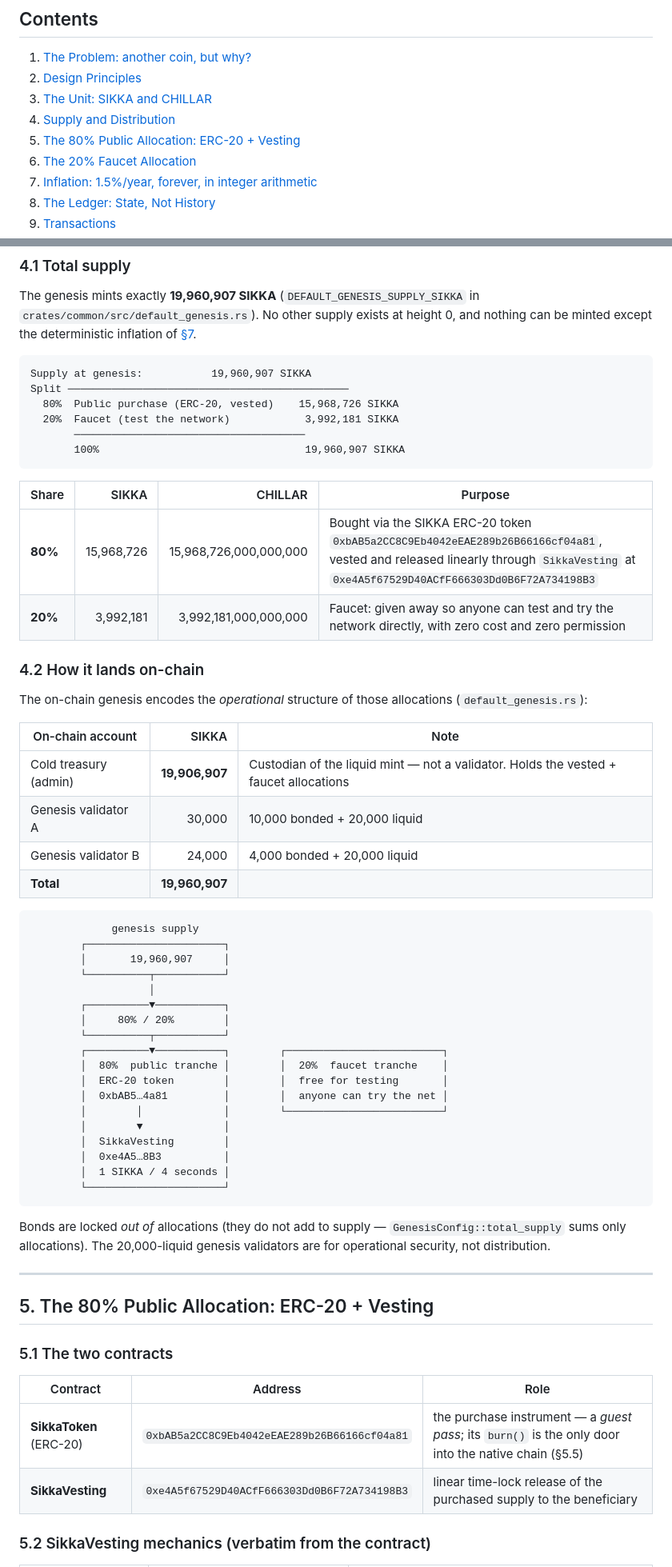
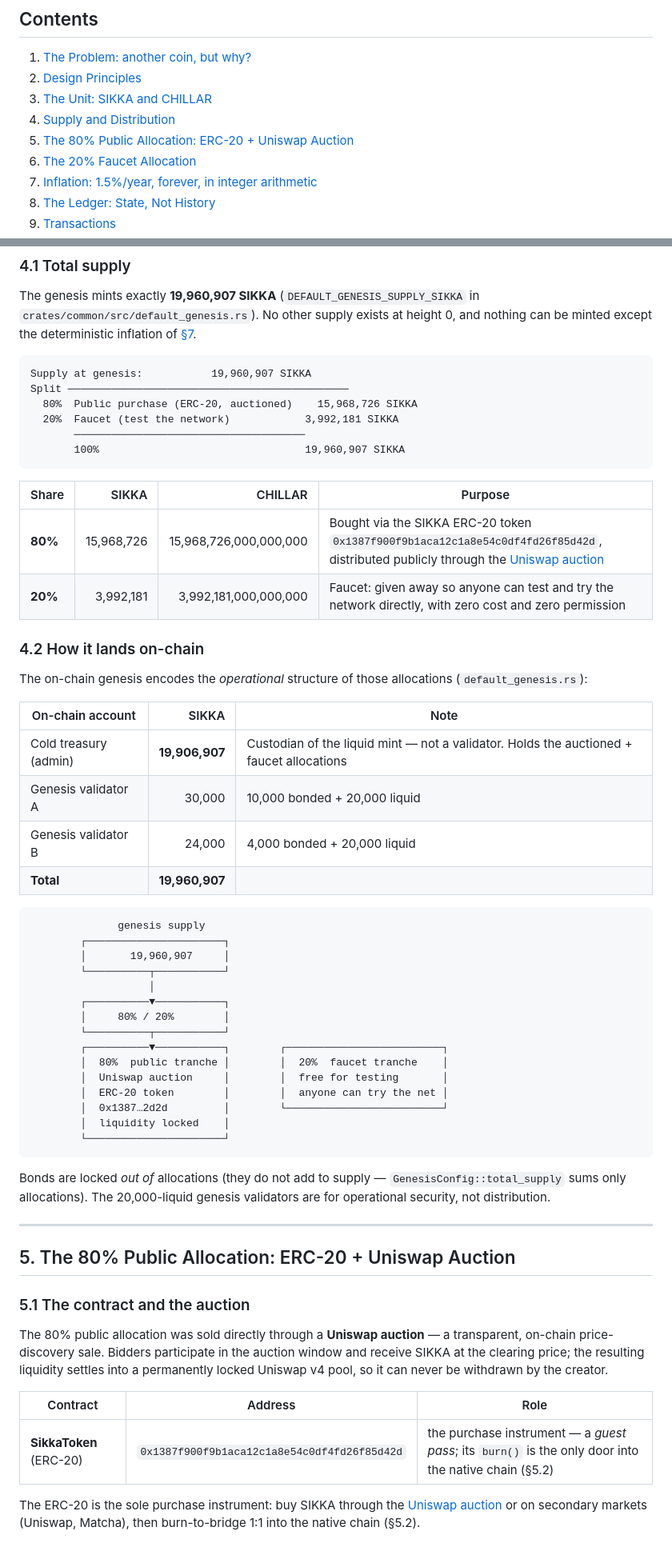
Before and after one commit to sikkalabs/sikka, a Markdown page: docs/whitepaper.md, 2 parts joined by grey strips. Shown at 80% size. Drawn GitHub-style.

````diff
--- a/docs/whitepaper.md
+++ b/docs/whitepaper.md
@@ -18,7 +18,7 @@ works, down to the integer arithmetic that mints a CHILLAR.
 2. [Design Principles](#2-design-principles)
 3. [The Unit: SIKKA and CHILLAR](#3-the-unit-sikka-and-chillar)
 4. [Supply and Distribution](#4-supply-and-distribution)
-5. [The 80% Public Allocation: ERC-20 + Vesting](#5-the-80-public-allocation-erc-20--vesting)
+5. [The 80% Public Allocation: ERC-20 + Uniswap Auction](#5-the-80-public-allocation-erc-20--uniswap-auction)
 6. [The 20% Faucet Allocation](#6-the-20-faucet-allocation)
 7. [Inflation: 1.5%/year, forever, in integer arithmetic](#7-inflation)
 8. [The Ledger: State, Not History](#8-the-ledger-state-not-history)
@@ -207,7 +207,7 @@ and nothing can be minted except the deterministic inflation of
 ```
 Supply at genesis:           19,960,907 SIKKA
 Split ─────────────────────────────────────────────
-  80%  Public purchase (ERC-20, vested)    15,968,726 SIKKA
+  80%  Public purchase (ERC-20, auctioned)    15,968,726 SIKKA
   20%  Faucet (test the network)            3,992,181 SIKKA
        ─────────────────────────────────────
        100%                                 19,960,907 SIKKA
@@ -215,7 +215,7 @@ Split ────────────────────────
 
 | Share | SIKKA | CHILLAR | Purpose |
 | --- | ---: | ---: | --- |
-| **80%** | 15,968,726 | 15,968,726,000,000,000 | Bought via the SIKKA ERC-20 token `0xbAB5a2CC8C9Eb4042eEAE289b26B66166cf04a81`, vested and released linearly through `SikkaVesting` at `0xe4A5f67529D40ACfF666303Dd0B6F72A734198B3` |
+| **80%** | 15,968,726 | 15,968,726,000,000,000 | Bought via the SIKKA ERC-20 token `0x1387f900f9b1aca12c1a8e54c0df4fd26f85d42d`, distributed publicly through the [Uniswap auction](https://app.uniswap.org/explore/auctions/ethereum/0xf2DcBF7Ab79eeE7AB7f633962b93537b6b4183cE) |
 | **20%** | 3,992,181 | 3,992,181,000,000,000 | Faucet: given away so anyone can test and try the network directly, with zero cost and zero permission |
 
 ### 4.2 How it lands on-chain
@@ -225,13 +225,13 @@ The on-chain genesis encodes the *operational* structure of those allocations
 
 | On-chain account | SIKKA | Note |
 | --- | ---: | --- |
-| Cold treasury (admin) | **19,906,907** | Custodian of the liquid mint — not a validator. Holds the vested + faucet allocations |
+| Cold treasury (admin) | **19,906,907** | Custodian of the liquid mint — not a validator. Holds the auctioned + faucet allocations |
 | Genesis validator A | 30,000 | 10,000 bonded + 20,000 liquid |
 | Genesis validator B | 24,000 | 4,000 bonded + 20,000 liquid |
 | **Total** | **19,960,907** | |
 
 ```
-             genesis supply
+              genesis supply
         ┌──────────────────────┐
         │       19,960,907     │
         └──────────┬───────────┘
@@ -241,13 +241,10 @@ The on-chain genesis encodes the *operational* structure of those allocations
         └──────────┬───────────┘
         ┌──────────▼───────────┐        ┌─────────────────────────┐
         │  80%  public tranche │        │  20%  faucet tranche    │
-        │  ERC-20 token        │        │  free for testing       │
-        │  0xbAB5…4a81         │        │  anyone can try the net │
-        │        │             │        └─────────────────────────┘
-        │        ▼             │
-        │  SikkaVesting        │
-        │  0xe4A5…8B3          │
-        │  1 SIKKA / 4 seconds │
+        │  Uniswap auction     │        │  free for testing       │
+        │  ERC-20 token        │        │  anyone can try the net │
+        │  0x1387…2d2d         │        └─────────────────────────┘
+        │  liquidity locked    │
         └──────────────────────┘
 ```
 
@@ -257,14 +254,22 @@ genesis validators are for operational security, not distribution.
 
 ---
 
-## 5. The 80% Public Allocation: ERC-20 + Vesting
+## 5. The 80% Public Allocation: ERC-20 + Uniswap Auction
 
-### 5.1 The two contracts
+### 5.1 The contract and the auction
+
+The 80% public allocation was sold directly through a **Uniswap auction** —
+a transparent, on-chain price-discovery sale. Bidders participate in the
+auction window and receive SIKKA at the clearing price; the resulting
+liquidity settles into a permanently locked Uniswap v4 pool, so it can never
+be withdrawn by the creator.
 
 | Contract | Address | Role |
 | --- | --- | --- |
-| **SikkaToken** (ERC-20) | `0xbAB5a2CC8C9Eb4042eEAE289b26B66166cf04a81` | the purchase instrument — a *guest pass*; its `burn()` is the only door into the native chain (§5.5) |
-| **SikkaVesting** | `0xe4A5f67529D40ACfF666303Dd0B6F72A734198B3` | linear time-lock release of the purchased supply to the beneficiary |
+| **SikkaToken** (ERC-20) | `0x1387f900f9b1aca12c1a8e54c0df4fd26f85d42d` | the purchase instrument — a *guest pass*; its `burn()` is the only door into the native chain (§5.2) |
 
-### 5.2 SikkaVesting mechanics (verbatim from the contract)
+The ERC-20 is the sole purchase instrument: buy SIKKA through the
+[Uniswap auction](https://app.uniswap.org/explore/auctions/ethereum/0xf2DcBF7Ab79eeE7AB7f633962b93537b6b4183cE)
+or on secondary markets (Uniswap, Matcha), then burn-to-bridge 1:1 into the
+native chain (§5.2).
 
````
Also changed, not shown: other parts of docs/whitepaper.md (+18 -81 lines).
